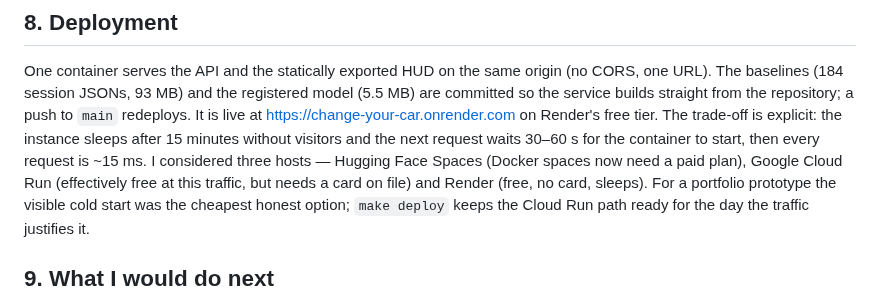
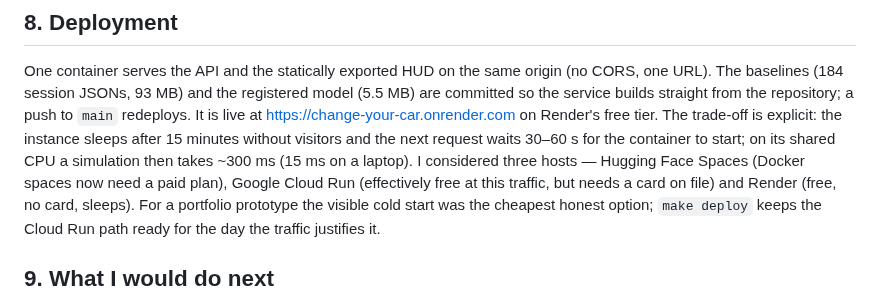
Before and after one commit to PSH020408/change-your-car, a Markdown page: docs/DESIGN.md, the part around the change. Rendered like a GitHub page.

```diff
--- a/docs/DESIGN.md
+++ b/docs/DESIGN.md
@@ -130,8 +130,8 @@ CORS, one URL). The baselines (184 session JSONs, 93 MB) and the registered mode
 (5.5 MB) are committed so the service builds straight from the repository; a push to
 `main` redeploys. It is live at https://change-your-car.onrender.com on Render's free
 tier. The trade-off is explicit: the instance sleeps after 15 minutes without visitors
-and the next request waits 30–60 s for the container to start, then every request is
-~15 ms. I considered three hosts — Hugging Face Spaces (Docker spaces now need a paid
+and the next request waits 30–60 s for the container to start; on its shared CPU a
+simulation then takes ~300 ms (15 ms on a laptop). I considered three hosts — Hugging Face Spaces (Docker spaces now need a paid
 plan), Google Cloud Run (effectively free at this traffic, but needs a card on file) and
 Render (free, no card, sleeps). For a portfolio prototype the visible cold start was the
 cheapest honest option; `make deploy` keeps the Cloud Run path ready for the day the
```
Also changed, not shown: README.md (+7 -3 lines), docs/img/hud-bahrain-2024-q-ver.png (added).
